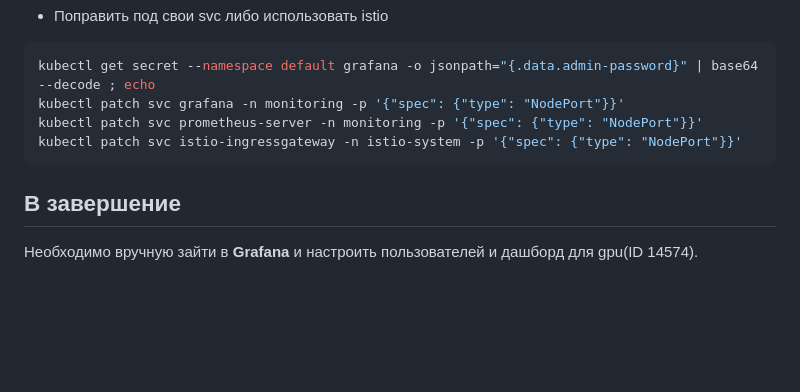
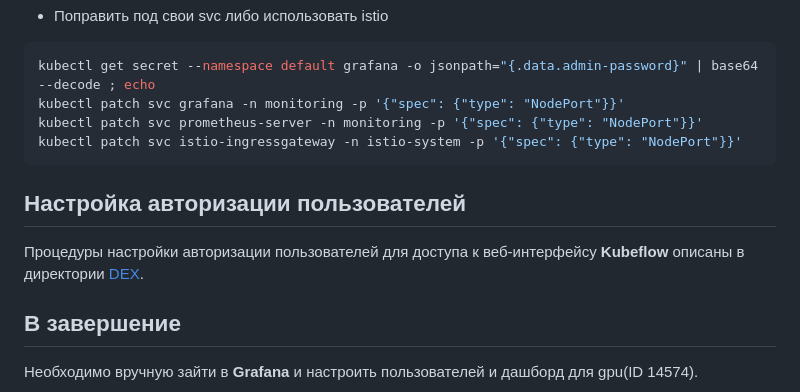
Before and after one commit to Team2RoboTech1TOrg/RoboTech-DO, a Markdown page: k8s/README.md, the part around the change. GitHub-like rendering; blank space fills up the shorter version.

````diff
--- a/k8s/README.md
+++ b/k8s/README.md
@@ -172,6 +172,10 @@ kubectl patch svc prometheus-server -n monitoring -p '{"spec": {"type": "NodePor
 kubectl patch svc istio-ingressgateway -n istio-system -p '{"spec": {"type": "NodePort"}}'
 ```
 
+## Настройка авторизации пользователей
+
+Процедуры настройки авторизации пользователей для доступа к веб-интерфейсу **Kubeflow** описаны в директории [DEX](https://github.com/Team2RoboTech1TOrg/RoboTech-DO/tree/main/k8s/DEX).
+
 ## В завершение
 
 Необходимо вручную зайти в **Grafana** и настроить пользователей и дашборд для gpu(ID 14574).
````
